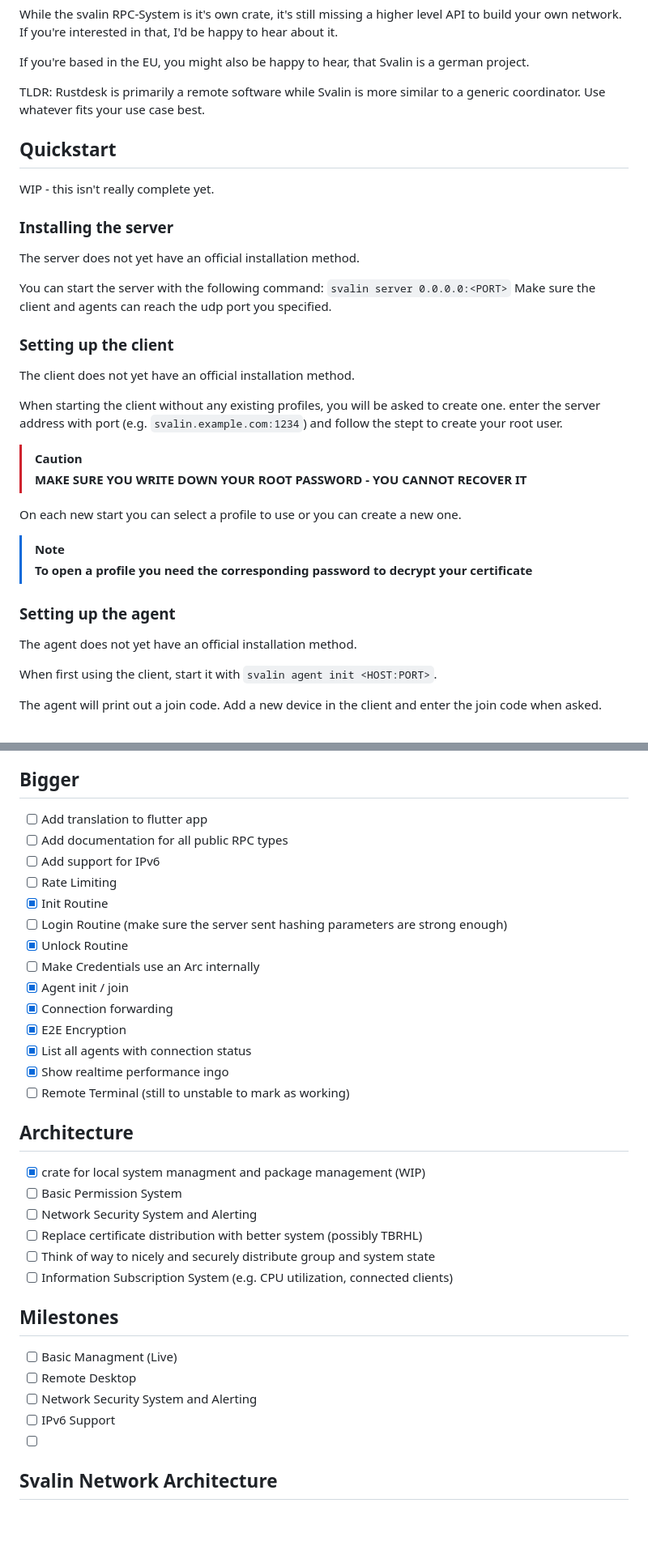
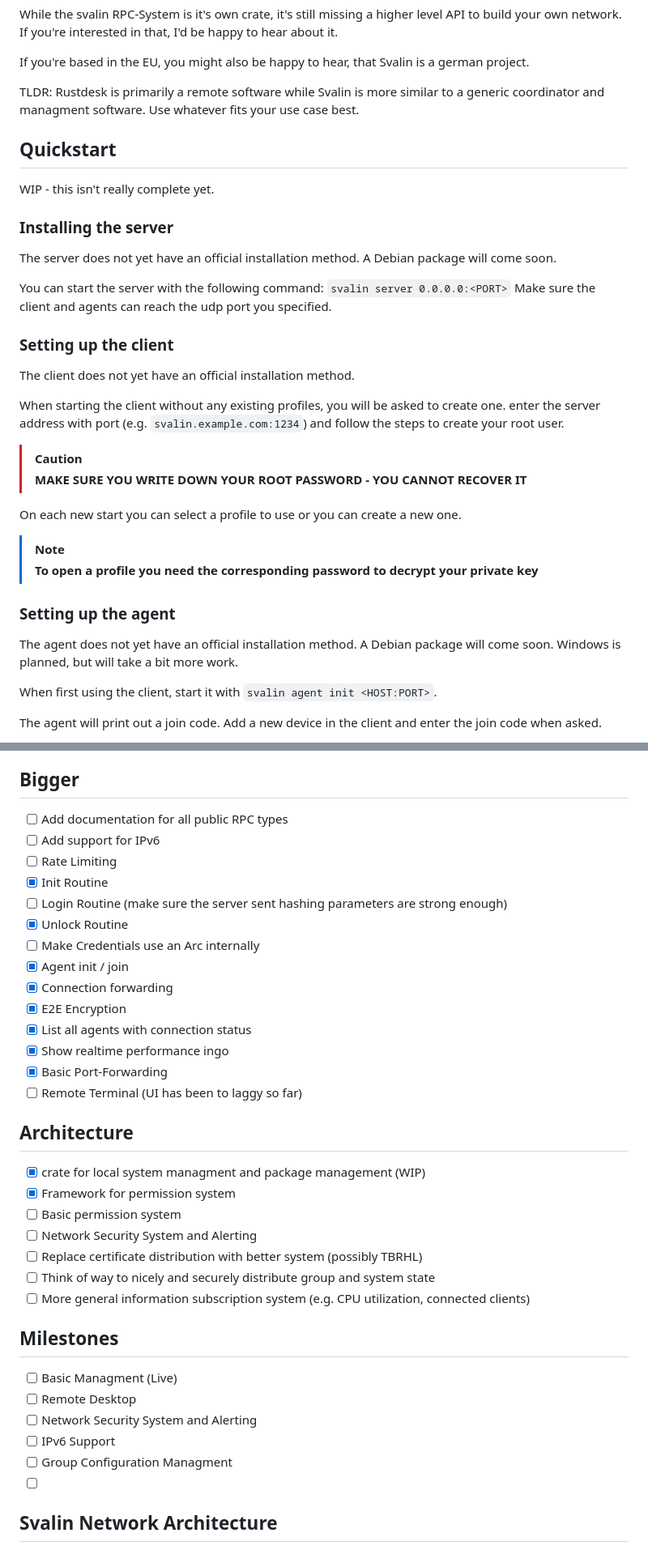
Before and after one commit to acul009/svalin, a Markdown page: readme.md, 2 parts joined by grey strips. Shown: that part at 81% size. Rendered like a GitHub page; blank space fills up the shorter version.

Commit message:
updated parts of the readme

```diff
--- a/readme.md
+++ b/readme.md
@@ -93,7 +94,7 @@ If you're interested in that, I'd be happy to hear about it.
 
 If you're based in the EU, you might also be happy to hear, that Svalin is a german project.
 
-TLDR: Rustdesk is primarily a remote software while Svalin is more similar to a generic coordinator. Use whatever fits your use case best.
+TLDR: Rustdesk is primarily a remote software while Svalin is more similar to a generic coordinator and managment software. Use whatever fits your use case best.
 
 ## Quickstart
 
@@ -101,7 +102,7 @@ WIP - this isn't really complete yet.
 
 ### Installing the server
 
-The server does not yet have an official installation method.
+The server does not yet have an official installation method. A Debian package will come soon.
 
 You can start the server with the following command: `svalin server 0.0.0.0:<PORT>`
 Make sure the client and agents can reach the udp port you specified.
@@ -111,7 +112,7 @@ Make sure the client and agents can reach the udp port you specified.
 The client does not yet have an official installation method.
 
 When starting the client without any existing profiles, you will be asked to create one.
-enter the server address with port (e.g. `svalin.example.com:1234`) and follow the stept to create your root user.
+enter the server address with port (e.g. `svalin.example.com:1234`) and follow the steps to create your root user.
 
 > [!CAUTION]
 > **MAKE SURE YOU WRITE DOWN YOUR ROOT PASSWORD - YOU CANNOT RECOVER IT**
@@ -119,11 +120,11 @@ enter the server address with port (e.g. `svalin.example.com:1234`) and follow t
 On each new start you can select a profile to use or you can create a new one.
 
 > [!Note]
-> **To open a profile you need the corresponding password to decrypt your certificate**
+> **To open a profile you need the corresponding password to decrypt your private key**
 
 ### Setting up the agent
 
-The agent does not yet have an official installation method.
+The agent does not yet have an official installation method. A Debian package will come soon. Windows is planned, but will take a bit more work.
 
 When first using the client, start it with `svalin agent init <HOST:PORT>`.
 
@@ -245,7 +252,6 @@ This crate contains code used by the agent for monitoring and managing a system.
 - [ ] Fix as many warnings as possible
 
 ## Bigger
-- [ ] Add translation to flutter app
 - [ ] Add documentation for all public RPC types
 - [ ] Add support for IPv6
 - [ ] Rate Limiting
@@ -258,21 +264,24 @@ This crate contains code used by the agent for monitoring and managing a system.
 - [X] E2E Encryption
 - [X] List all agents with connection status
 - [X] Show realtime performance ingo
-- [ ] Remote Terminal (still to unstable to mark as working)
+- [X] Basic Port-Forwarding
+- [ ] Remote Terminal (UI has been to laggy so far)
 
 ## Architecture
 - [X] crate for local system managment and package management (WIP)
-- [ ] Basic Permission System
+- [X] Framework for permission system
+- [ ] Basic permission system
 - [ ] Network Security System and Alerting
 - [ ] Replace certificate distribution with better system (possibly TBRHL)
 - [ ] Think of way to nicely and securely distribute group and system state
-- [ ] Information Subscription System (e.g. CPU utilization, connected clients)
+- [ ] More general information subscription system (e.g. CPU utilization, connected clients)
 
 ## Milestones
 - [ ] Basic Managment (Live)
 - [ ] Remote Desktop
 - [ ] Network Security System and Alerting
 - [ ] IPv6 Support
+- [ ] Group Configuration Managment
 - [ ]
 
 ## Svalin Network Architecture
```
Also changed, not shown: other parts of readme.md (+16 -9 lines).
